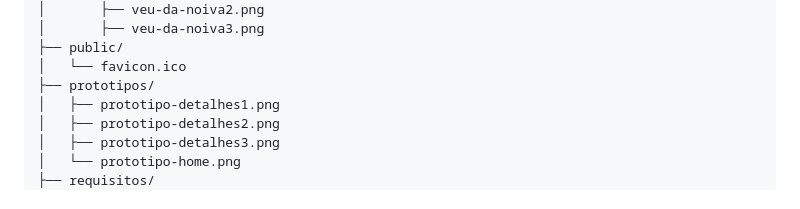
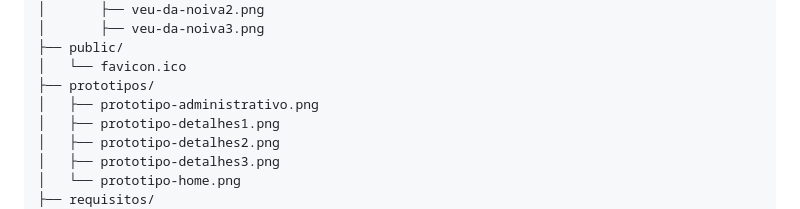
Before and after one commit to LuidiPiresHub/MVP-Front-End-Development, a Markdown page: README.md, the part around the change. Drawn GitHub-style.

Commit message:
docs: atualiza README

```diff
--- a/README.md
+++ b/README.md
@@ -92,6 +92,7 @@ mage-verde-online/
 ├── public/
 │   └── favicon.ico
 ├── prototipos/
+│   ├── prototipo-administrativo.png
 │   ├── prototipo-detalhes1.png
 │   ├── prototipo-detalhes2.png
 │   ├── prototipo-detalhes3.png
```
